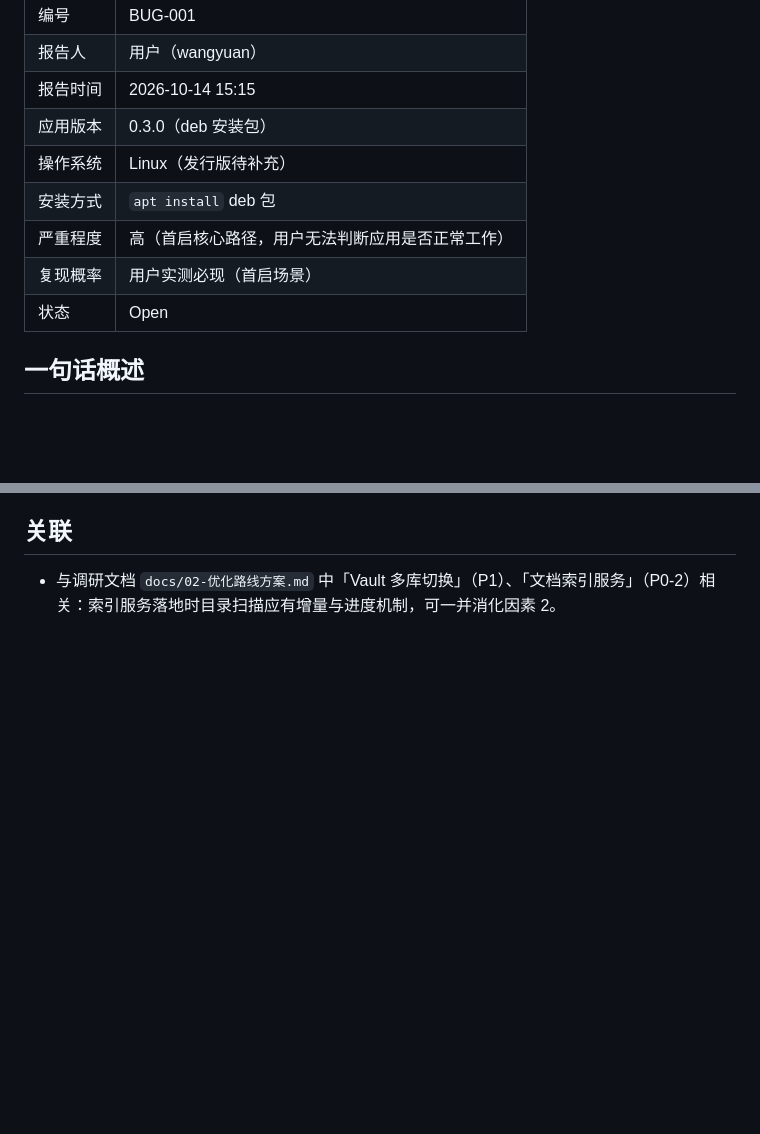
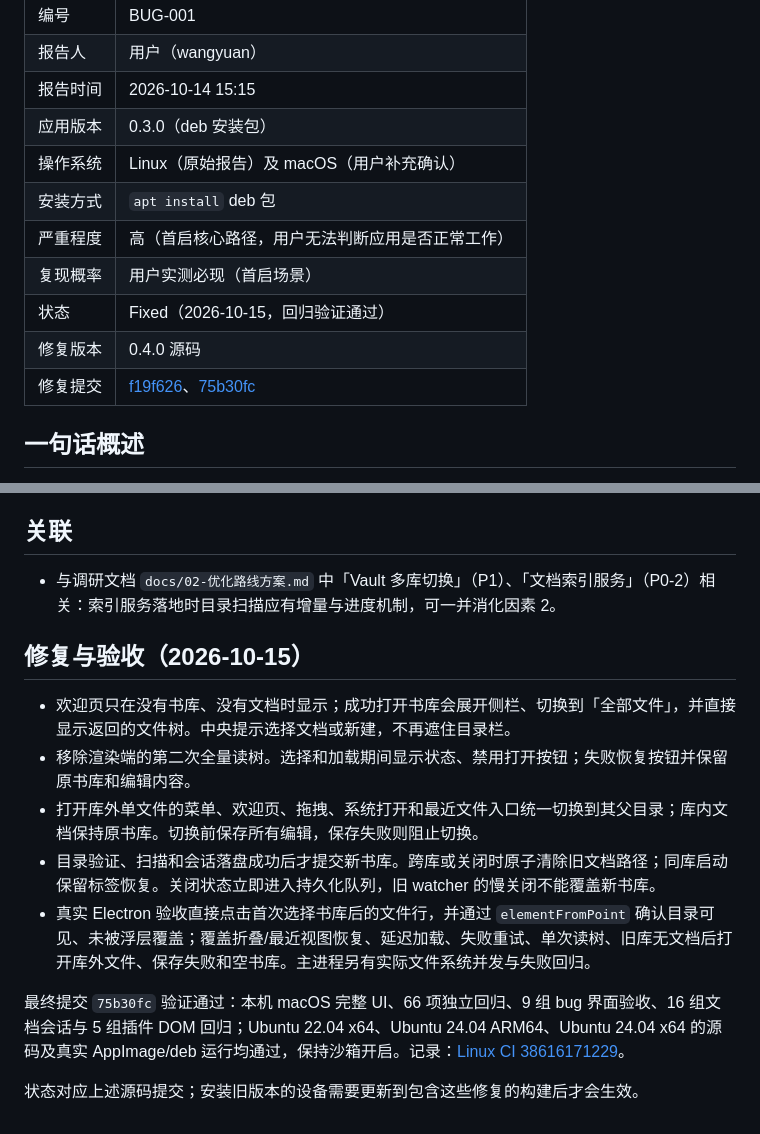
Before and after one commit to Fovercon/Inkleaf, a Markdown page: docs/bugs/BUG-001-打开书库无反应且重启后旧目录复活-20261014-1515.md, 2 parts joined by grey strips. Drawn GitHub-style; blank space fills up the shorter version.

```diff
--- a/docs/bugs/BUG-001-打开书库无反应且重启后旧目录复活-20261014-1515.md
+++ b/docs/bugs/BUG-001-打开书库无反应且重启后旧目录复活-20261014-1515.md
@@ -6,11 +6,13 @@
 | 报告人 | 用户（wangyuan） |
 | 报告时间 | 2026-10-14 15:15 |
 | 应用版本 | 0.3.0（deb 安装包） |
-| 操作系统 | Linux（发行版待补充） |
+| 操作系统 | Linux（原始报告）及 macOS（用户补充确认） |
 | 安装方式 | `apt install` deb 包 |
 | 严重程度 | 高（首启核心路径，用户无法判断应用是否正常工作） |
 | 复现概率 | 用户实测必现（首启场景） |
-| 状态 | Open |
+| 状态 | Fixed（2026-10-15，回归验证通过） |
+| 修复版本 | 0.4.0 源码 |
+| 修复提交 | [f19f626](https://github.com/Fovercon/Inkleaf/commit/f19f626963a5bf44dc43bee0a84c1aedfacc2829)、[75b30fc](https://github.com/Fovercon/Inkleaf/commit/75b30fcb23022c993e81ca3d5ed9945bf58f7379) |
 
 ## 一句话概述
 
@@ -82,3 +84,15 @@
 ## 关联
 
 - 与调研文档 `docs/02-优化路线方案.md` 中「Vault 多库切换」（P1）、「文档索引服务」（P0-2）相关：索引服务落地时目录扫描应有增量与进度机制，可一并消化因素 2。
+
+## 修复与验收（2026-10-15）
+
+- 欢迎页只在没有书库、没有文档时显示；成功打开书库会展开侧栏、切换到「全部文件」，并直接显示返回的文件树。中央提示选择文档或新建，不再遮住目录栏。
+- 移除渲染端的第二次全量读树。选择和加载期间显示状态、禁用打开按钮；失败恢复按钮并保留原书库和编辑内容。
+- 打开库外单文件的菜单、欢迎页、拖拽、系统打开和最近文件入口统一切换到其父目录；库内文档保持原书库。切换前保存所有编辑，保存失败则阻止切换。
+- 目录验证、扫描和会话落盘成功后才提交新书库。跨库或关闭时原子清除旧文档路径；同库启动保留标签恢复。关闭状态立即进入持久化队列，旧 watcher 的慢关闭不能覆盖新书库。
+- 真实 Electron 验收直接点击首次选择书库后的文件行，并通过 `elementFromPoint` 确认目录可见、未被浮层覆盖；覆盖折叠/最近视图恢复、延迟加载、失败重试、单次读树、旧库无文档后打开库外文件、保存失败和空书库。主进程另有实际文件系统并发与失败回归。
+
+最终提交 `75b30fc` 验证通过：本机 macOS 完整 UI、66 项独立回归、9 组 bug 界面验收、16 组文档会话与 5 组插件 DOM 回归；Ubuntu 22.04 x64、Ubuntu 24.04 ARM64、Ubuntu 24.04 x64 的源码及真实 AppImage/deb 运行均通过，保持沙箱开启。记录：[Linux CI 38616171229](https://github.com/Fovercon/Inkleaf/actions/runs/38616171229)。
+
+状态对应上述源码提交；安装旧版本的设备需要更新到包含这些修复的构建后才会生效。
```
Also changed, not shown: docs/06-开发日志.md (+8 -0 lines), docs/bugs/BUG-002-Linux预览图片不渲染-20261014-1800.md (+15 -1 lines).
